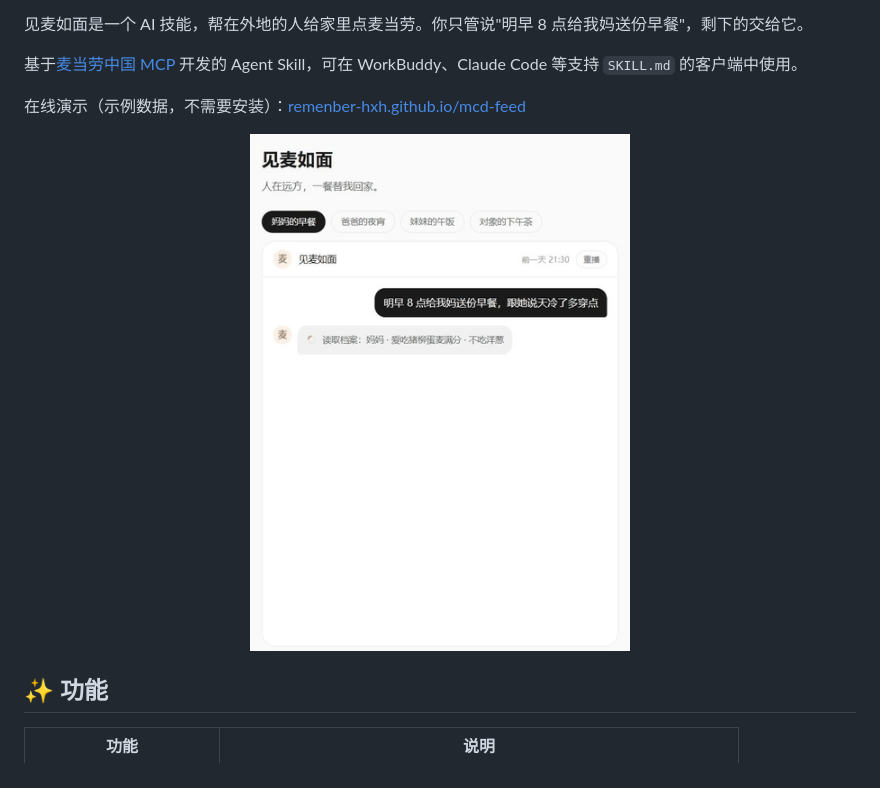
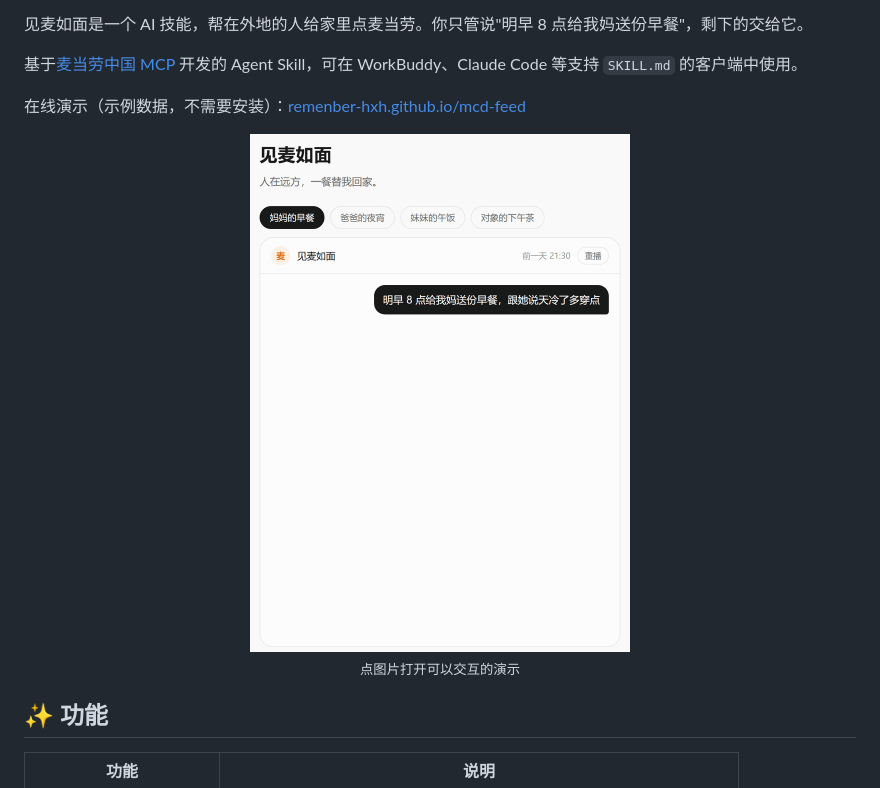
Before and after one commit to Remenber-hxh/mcd-feed, a Markdown page: README.md, the part around the change. Drawn GitHub-style; pictures changed too: docs/assets/demo.gif.

Commit message:
见麦如面

```diff
--- a/README.md
+++ b/README.md
@@ -10,7 +10,7 @@
 
 在线演示（示例数据，不需要安装）：[remenber-hxh.github.io/mcd-feed](https://remenber-hxh.github.io/mcd-feed/)
 
-<p align="center"><img src="docs/assets/demo.gif" alt="演示：给妈妈预约一份早餐" width="380"></p>
+<p align="center"><a href="https://remenber-hxh.github.io/mcd-feed/"><img src="docs/assets/demo.gif" alt="演示：给妈妈预约一份早餐" width="380"></a><br><sub>点图片打开可以交互的演示</sub></p>
 
 ## ✨ 功能
 
```
